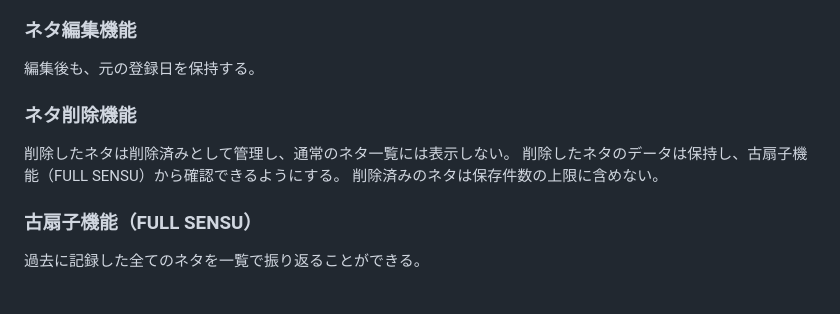
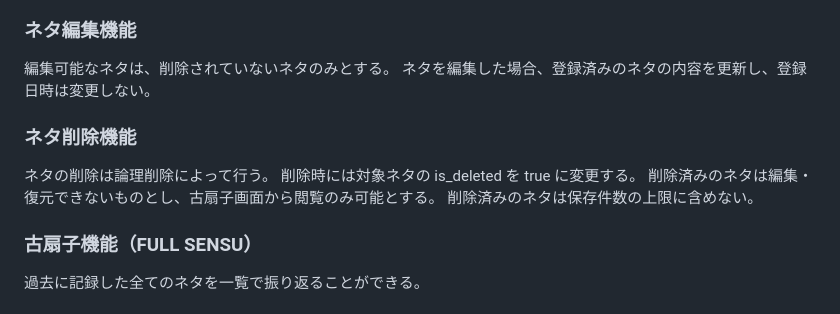
Before and after one commit to ayato-h/2026-SENSU, a Markdown page: docs/要件定義書.md, the part around the change. Rendered like a GitHub page.

Commit message:
要件定義書の更新

```diff
--- a/docs/要件定義書.md
+++ b/docs/要件定義書.md
@@ -75,11 +75,13 @@ SENSUを通じて、日常で思いついた話のネタを記録・整理し、
 登録日の古いネタから順番に振り返ることで、登録したネタを実際の会話で使う習慣につなげる。
 
 ### ネタ編集機能
-編集後も、元の登録日を保持する。
+編集可能なネタは、削除されていないネタのみとする。
+ネタを編集した場合、登録済みのネタの内容を更新し、登録日時は変更しない。
 
 ### ネタ削除機能
-削除したネタは削除済みとして管理し、通常のネタ一覧には表示しない。
-削除したネタのデータは保持し、古扇子機能（FULL SENSU）から確認できるようにする。
+ネタの削除は論理削除によって行う。
+削除時には対象ネタの is_deleted を true に変更する。
+削除済みのネタは編集・復元できないものとし、古扇子画面から閲覧のみ可能とする。
 削除済みのネタは保存件数の上限に含めない。
 
 ### 古扇子機能（FULL SENSU）
```
